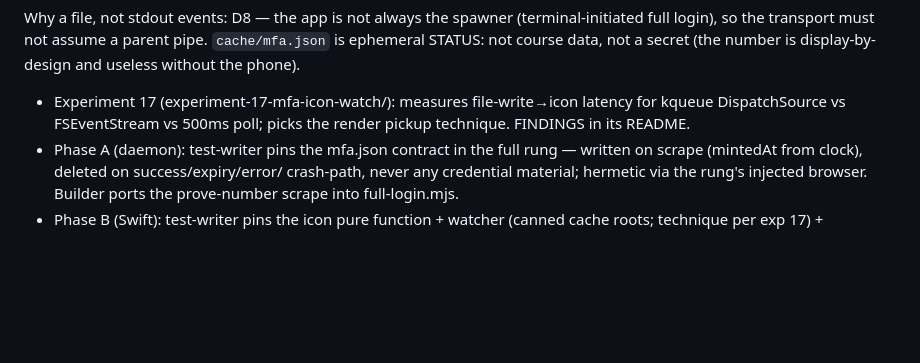
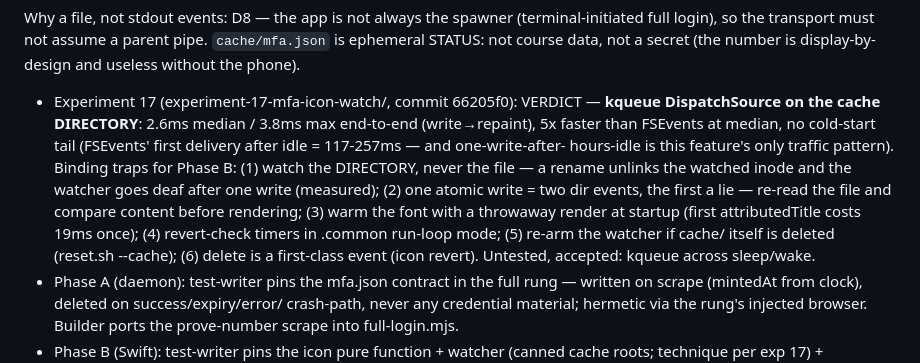
Before and after one commit to DavidChen-006/Brightspace-Bar, a Markdown page: LADDER-PLAN.md, the part around the change. Drawn GitHub-style; blank space fills up the shorter version.

Commit message:
docs: exp-17 verdict — kqueue dir source, 2.6ms; traps bound into phase B
Co-Authored-By: Claude Fable 5 <noreply@anthropic.com>
Claude-Session: https://claude.ai/code/session_01DV5JdRxWrPv1AP4whE5ZFg

```diff
--- a/LADDER-PLAN.md
+++ b/LADDER-PLAN.md
@@ -320,9 +320,19 @@ Why a file, not stdout events: D8 — the app is not always the spawner
 pipe. `cache/mfa.json` is ephemeral STATUS: not course data, not a secret
 (the number is display-by-design and useless without the phone).
 
-- Experiment 17 (experiment-17-mfa-icon-watch/): measures file-write→icon
-  latency for kqueue DispatchSource vs FSEventStream vs 500ms poll; picks the
-  render pickup technique. FINDINGS in its README.
+- Experiment 17 (experiment-17-mfa-icon-watch/, commit 66205f0): VERDICT —
+  **kqueue DispatchSource on the cache DIRECTORY**: 2.6ms median / 3.8ms max
+  end-to-end (write→repaint), 5x faster than FSEvents at median, no cold-start
+  tail (FSEvents' first delivery after idle = 117-257ms — and one-write-after-
+  hours-idle is this feature's only traffic pattern). Binding traps for
+  Phase B: (1) watch the DIRECTORY, never the file — a rename unlinks the
+  watched inode and the watcher goes deaf after one write (measured);
+  (2) one atomic write = two dir events, the first a lie — re-read the file
+  and compare content before rendering; (3) warm the font with a throwaway
+  render at startup (first attributedTitle costs 19ms once); (4) revert-check
+  timers in .common run-loop mode; (5) re-arm the watcher if cache/ itself is
+  deleted (reset.sh --cache); (6) delete is a first-class event (icon revert).
+  Untested, accepted: kqueue across sleep/wake.
 - Phase A (daemon): test-writer pins the mfa.json contract in the full rung —
   written on scrape (mintedAt from clock), deleted on success/expiry/error/
   crash-path, never any credential material; hermetic via the rung's injected
```
